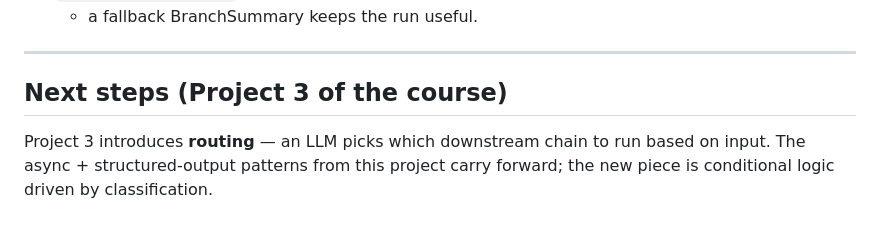
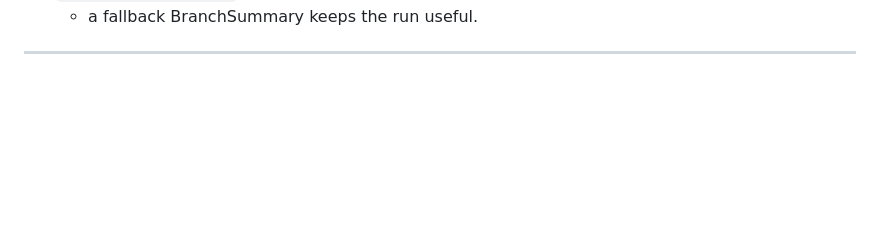
Before and after one commit to vishnusangadala/research_agent, a Markdown page: README.md, the part around the change. Drawn GitHub-style; blank space fills up the shorter version.

Commit message:
Updating Readme
Removed 'Next steps' section related to Project 3.

```diff
--- a/README.md
+++ b/README.md
@@ -132,9 +132,3 @@ GitHub are free at this scale; arXiv is always free.
   + a fallback BranchSummary keeps the run useful.
 
 ---
-
-## Next steps (Project 3 of the course)
-
-Project 3 introduces **routing** — an LLM picks which downstream chain to
-run based on input. The async + structured-output patterns from this project
-carry forward; the new piece is conditional logic driven by classification.
```
